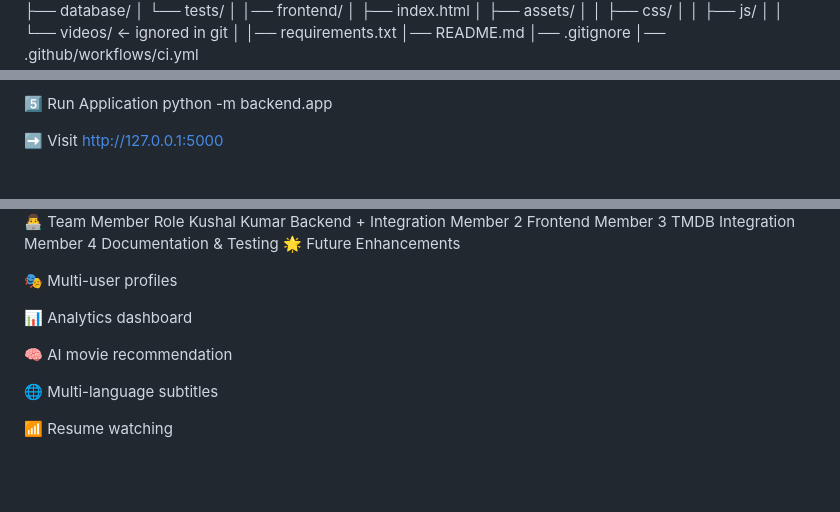
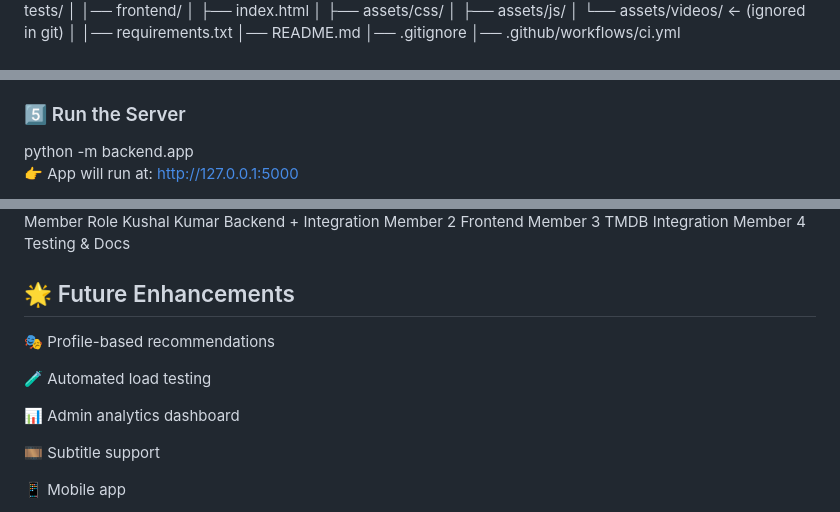
Before and after one commit to kushal-kumar-1803/SE_Project-OTT_Platform, a Markdown page: README.md, 3 parts joined by grey strips. Rendered like a GitHub page; blank space fills up the shorter version.

Commit message:
Updated README
Updated the README to enhance clarity and structure, including feature lists and installation instructions.

```diff
--- a/README.md
+++ b/README.md
@@ -67,10 +62,9 @@ SE_Project_OTT_Platform/
 │
 │── frontend/
 │   ├── index.html
-│   ├── assets/
-│   │   ├── css/
-│   │   ├── js/
-│   │   └── videos/   ← ignored in git
+│   ├── assets/css/
+│   ├── assets/js/
+│   └── assets/videos/      ← (ignored in git)
 │
 │── requirements.txt
 │── README.md
@@ -95,8 +93,9 @@ pip install -r requirements.txt
 python -c "from backend.database.db_connection import init_db; init_db()"
 
-5️⃣ Run Application
+<br>
+<h3>5️⃣ Run the Server</h3>
 python -m backend.app
 
 
-➡ Visit http://127.0.0.1:5000
+👉 App will run at: http://127.0.0.1:5000
 
@@ -144,16 +151,17 @@ Member	Role
 Kushal Kumar	Backend + Integration
 Member 2	Frontend
 Member 3	TMDB Integration
-Member 4	Documentation & Testing
-🌟 Future Enhancements
+Member 4	Testing & Docs
+<br>
+<h2>🌟 Future Enhancements</h2>
 
-🎭 Multi-user profiles
+🎭 Profile-based recommendations
 
-📊 Analytics dashboard
+🧪 Automated load testing
 
-🧠 AI movie recommendation
+📊 Admin analytics dashboard
 
-🌐 Multi-language subtitles
+🎞 Subtitle support
 
-📶 Resume watching
+📱 Mobile app
 
```
Also changed, not shown: other parts of README.md (+75 -67 lines).
